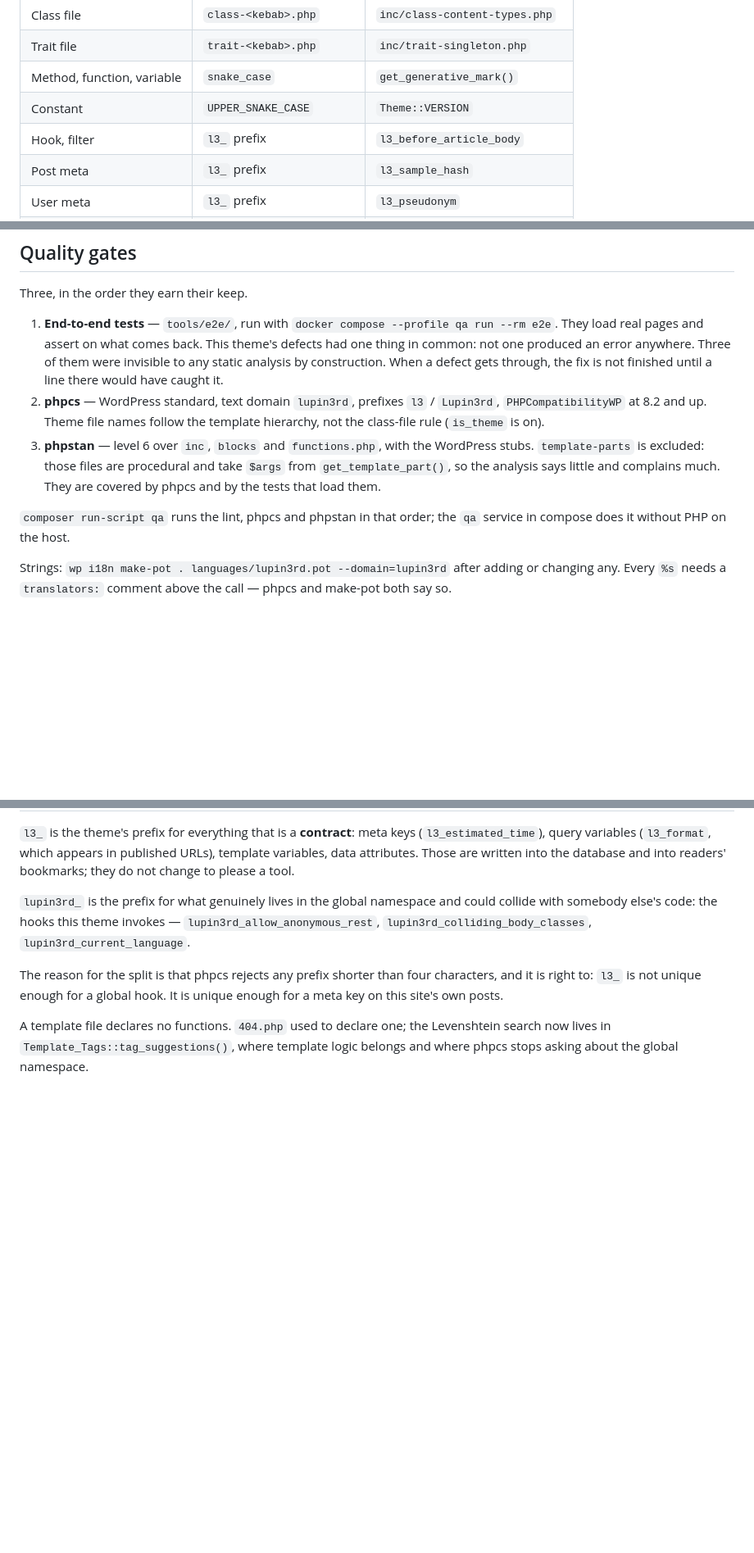
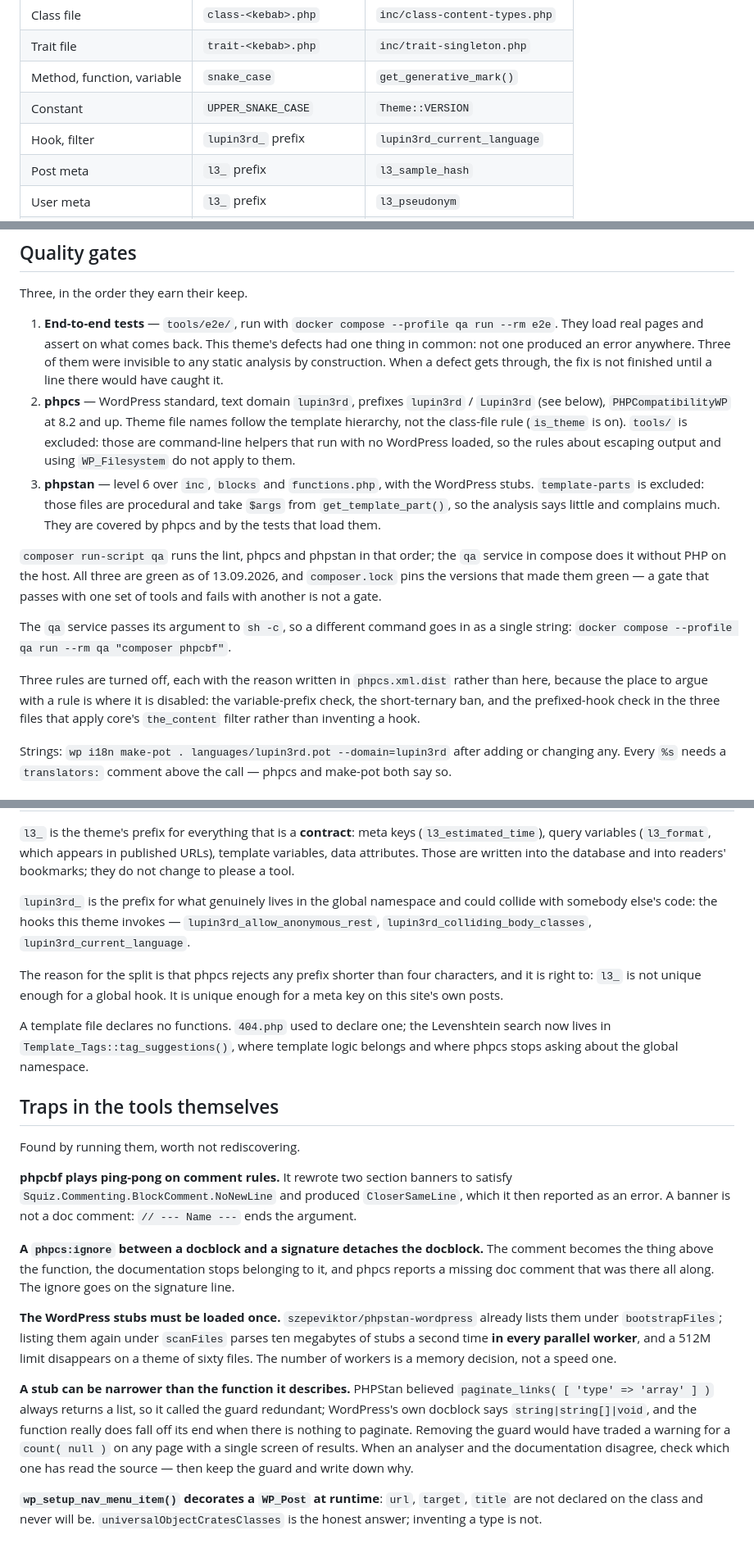
Before and after one commit to leorsida/lupin3rd, a Markdown page: docs/llmwiki/11-conventions.md, 3 parts joined by grey strips. Shown at 82% size. GitHub-like rendering; blank space fills up the shorter version.

Commit message:
Sul wiki: il cancello di qualità e le trappole degli strumenti
11-conventions.md registra che i tre cancelli sono verdi e che composer.lock
fissa le versioni che li hanno resi tali — un cancello che passa con un set di
strumenti e fallisce con un altro non è un cancello.

Più le trappole trovate facendoli girare: il ping-pong di phpcbf sulle regole
dei commenti, il phpcs:ignore che stacca la documentazione dalla firma, gli
stub caricati due volte che bruciano mezzo giga, e lo stub più stretto della
funzione vera. Quest'ultima con la regola generale: quando l'analizzatore e la
documentazione non vanno d'accordo, guarda chi dei due ha letto il sorgente.

La tabella dei nomi ora dice lupin3rd_ per gli hook, che è quello che il codice
fa davvero.

Co-Authored-By: Claude Opus 5 <noreply@anthropic.com>
Claude-Session: https://claude.ai/code/session_01WBuvQhEj14mtZtXQ5Abs5i

```diff
--- a/docs/llmwiki/11-conventions.md
+++ b/docs/llmwiki/11-conventions.md
@@ -36,7 +36,7 @@ markup and behaviour at the same time, so the glossary is settled first.
 | Trait file | `trait-<kebab>.php` | `inc/trait-singleton.php` |
 | Method, function, variable | `snake_case` | `get_generative_mark()` |
 | Constant | `UPPER_SNAKE_CASE` | `Theme::VERSION` |
-| Hook, filter | `l3_` prefix | `l3_before_article_body` |
+| Hook, filter | `lupin3rd_` prefix | `lupin3rd_current_language` |
 | Post meta | `l3_` prefix | `l3_sample_hash` |
 | User meta | `l3_` prefix | `l3_pseudonym` |
 | Custom role | `l3_` prefix | `l3_member` |
@@ -103,16 +103,30 @@ Three, in the order they earn their keep.
    produced an error anywhere. Three of them were invisible to any static
    analysis by construction. When a defect gets through, the fix is not
    finished until a line there would have caught it.
-2. **phpcs** — WordPress standard, text domain `lupin3rd`, prefixes `l3` /
-   `Lupin3rd`, `PHPCompatibilityWP` at 8.2 and up. Theme file names follow the
-   template hierarchy, not the class-file rule (`is_theme` is on).
+2. **phpcs** — WordPress standard, text domain `lupin3rd`, prefixes
+   `lupin3rd` / `Lupin3rd` (see below), `PHPCompatibilityWP` at 8.2 and up.
+   Theme file names follow the template hierarchy, not the class-file rule
+   (`is_theme` is on). `tools/` is excluded: those are command-line helpers
+   that run with no WordPress loaded, so the rules about escaping output and
+   using `WP_Filesystem` do not apply to them.
 3. **phpstan** — level 6 over `inc`, `blocks` and `functions.php`, with the
    WordPress stubs. `template-parts` is excluded: those files are procedural
    and take `$args` from `get_template_part()`, so the analysis says little and
    complains much. They are covered by phpcs and by the tests that load them.
 
 `composer run-script qa` runs the lint, phpcs and phpstan in that order; the
-`qa` service in compose does it without PHP on the host.
+`qa` service in compose does it without PHP on the host. All three are green as
+of 13.09.2026, and `composer.lock` pins the versions that made them green — a
+gate that passes with one set of tools and fails with another is not a gate.
+
+The `qa` service passes its argument to `sh -c`, so a different command goes in
+as a single string: `docker compose --profile qa run --rm qa "composer phpcbf"`.
+
+Three rules are turned off, each with the reason written in `phpcs.xml.dist`
+rather than here, because the place to argue with a rule is where it is
+disabled: the variable-prefix check, the short-ternary ban, and the
+prefixed-hook check in the three files that apply core's `the_content` filter
+rather than inventing a hook.
 
 Strings: `wp i18n make-pot . languages/lupin3rd.pot --domain=lupin3rd` after
 adding or changing any. Every `%s` needs a `translators:` comment above the
@@ -137,3 +151,36 @@ It is unique enough for a meta key on this site's own posts.
 A template file declares no functions. `404.php` used to declare one; the
 Levenshtein search now lives in `Template_Tags::tag_suggestions()`, where
 template logic belongs and where phpcs stops asking about the global namespace.
+
+## Traps in the tools themselves
+
+Found by running them, worth not rediscovering.
+
+**phpcbf plays ping-pong on comment rules.** It rewrote two section banners to
+satisfy `Squiz.Commenting.BlockComment.NoNewLine` and produced
+`CloserSameLine`, which it then reported as an error. A banner is not a doc
+comment: `// --- Name ---` ends the argument.
+
+**A `phpcs:ignore` between a docblock and a signature detaches the docblock.**
+The comment becomes the thing above the function, the documentation stops
+belonging to it, and phpcs reports a missing doc comment that was there all
+along. The ignore goes on the signature line.
+
+**The WordPress stubs must be loaded once.** `szepeviktor/phpstan-wordpress`
+already lists them under `bootstrapFiles`; listing them again under `scanFiles`
+parses ten megabytes of stubs a second time **in every parallel worker**, and a
+512M limit disappears on a theme of sixty files. The number of workers is a
+memory decision, not a speed one.
+
+**A stub can be narrower than the function it describes.** PHPStan believed
+`paginate_links( [ 'type' => 'array' ] )` always returns a list, so it called
+the guard redundant; WordPress's own docblock says `string|string[]|void`, and
+the function really does fall off its end when there is nothing to paginate.
+Removing the guard would have traded a warning for a `count( null )` on any
+page with a single screen of results. When an analyser and the documentation
+disagree, check which one has read the source — then keep the guard and write
+down why.
+
+**`wp_setup_nav_menu_item()` decorates a `WP_Post` at runtime**: `url`,
+`target`, `title` are not declared on the class and never will be.
+`universalObjectCratesClasses` is the honest answer; inventing a type is not.
```
